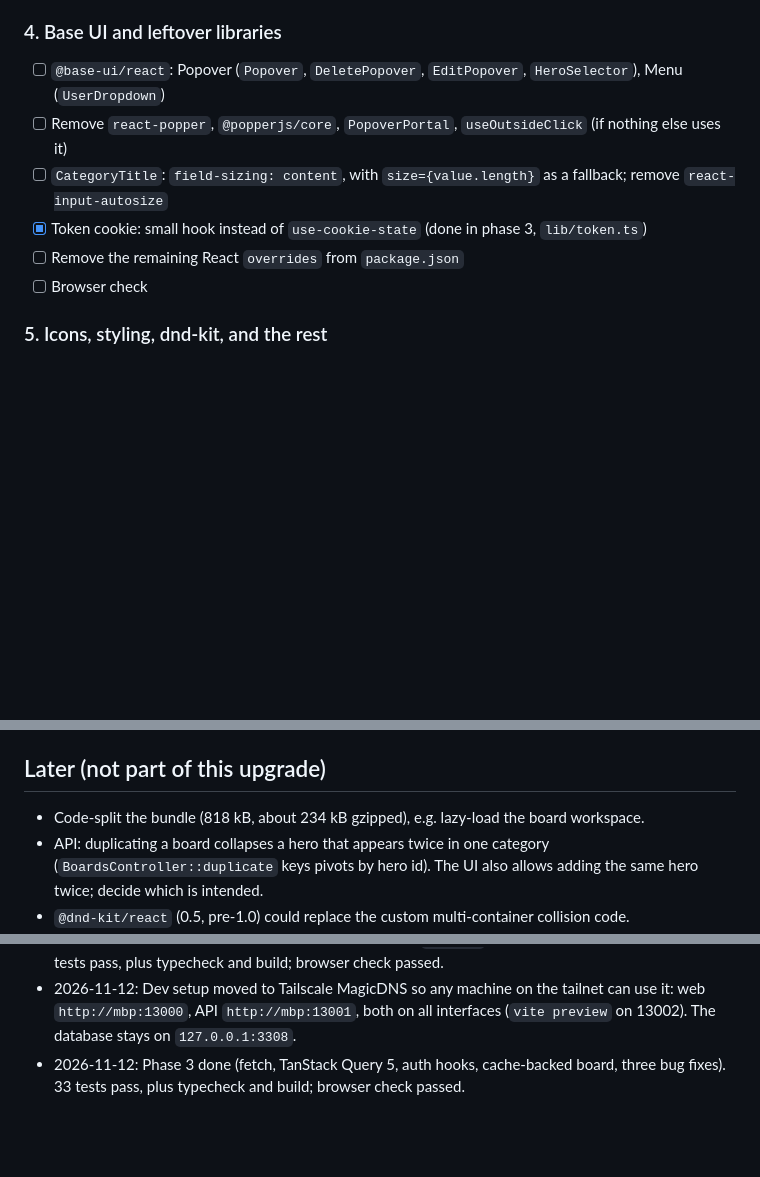
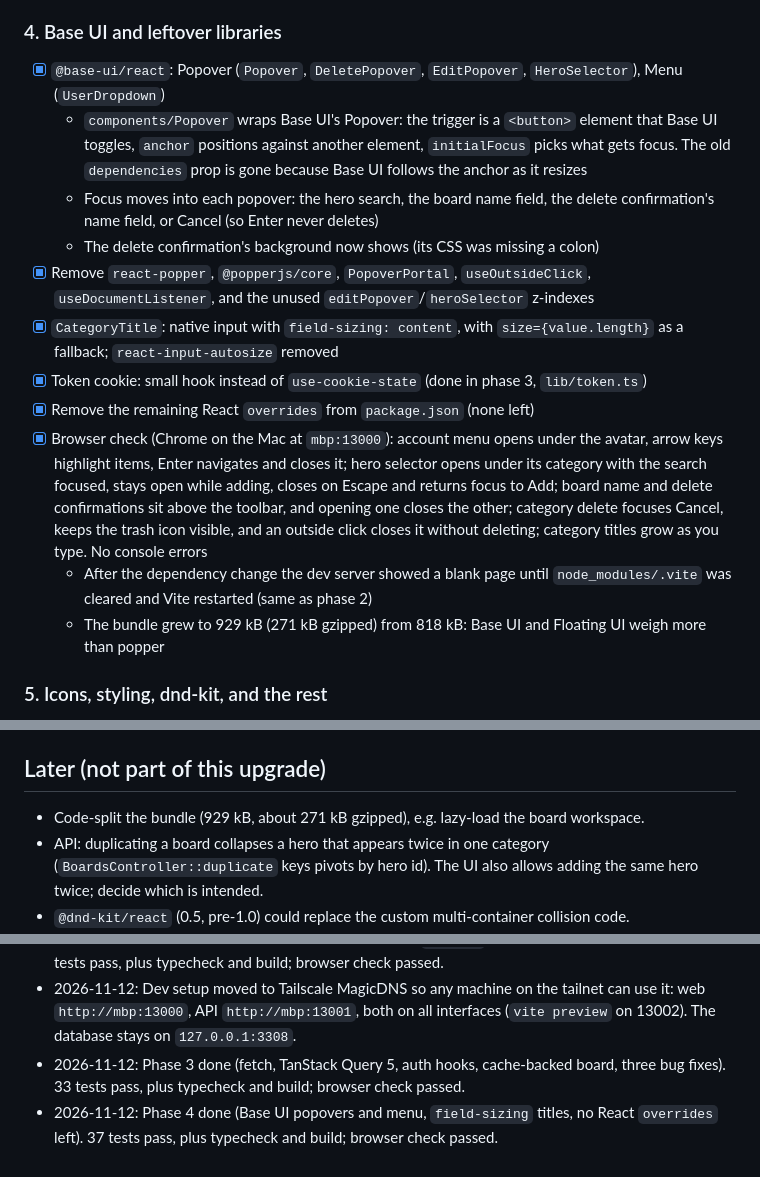
Before and after one commit to srph/smarf, a Markdown page: ui/UPGRADE.md, 3 parts joined by grey strips. GitHub-like rendering; blank space fills up the shorter version.

Commit message:
UPGRADE.md: phase 4 done; AGENTS.md: Base UI

```diff
--- a/ui/UPGRADE.md
+++ b/ui/UPGRADE.md
@@ -106,12 +106,17 @@ Versions checked against npm on 2026-11-11.
 
 ### 4. Base UI and leftover libraries
 
-- [ ] `@base-ui/react`: Popover (`Popover`, `DeletePopover`, `EditPopover`, `HeroSelector`), Menu (`UserDropdown`)
-- [ ] Remove `react-popper`, `@popperjs/core`, `PopoverPortal`, `useOutsideClick` (if nothing else uses it)
-- [ ] `CategoryTitle`: `field-sizing: content`, with `size={value.length}` as a fallback; remove `react-input-autosize`
+- [x] `@base-ui/react`: Popover (`Popover`, `DeletePopover`, `EditPopover`, `HeroSelector`), Menu (`UserDropdown`)
+  - `components/Popover` wraps Base UI's Popover: the trigger is a `<button>` element that Base UI toggles, `anchor` positions against another element, `initialFocus` picks what gets focus. The old `dependencies` prop is gone because Base UI follows the anchor as it resizes
+  - Focus moves into each popover: the hero search, the board name field, the delete confirmation's name field, or Cancel (so Enter never deletes)
+  - The delete confirmation's background now shows (its CSS was missing a colon)
+- [x] Remove `react-popper`, `@popperjs/core`, `PopoverPortal`, `useOutsideClick`, `useDocumentListener`, and the unused `editPopover`/`heroSelector` z-indexes
+- [x] `CategoryTitle`: native input with `field-sizing: content`, with `size={value.length}` as a fallback; `react-input-autosize` removed
 - [x] Token cookie: small hook instead of `use-cookie-state` (done in phase 3, `lib/token.ts`)
-- [ ] Remove the remaining React `overrides` from `package.json`
-- [ ] Browser check
+- [x] Remove the remaining React `overrides` from `package.json` (none left)
+- [x] Browser check (Chrome on the Mac at `mbp:13000`): account menu opens under the avatar, arrow keys highlight items, Enter navigates and closes it; hero selector opens under its category with the search focused, stays open while adding, closes on Escape and returns focus to Add; board name and delete confirmations sit above the toolbar, and opening one closes the other; category delete focuses Cancel, keeps the trash icon visible, and an outside click closes it without deleting; category titles grow as you type. No console errors
+  - After the dependency change the dev server showed a blank page until `node_modules/.vite` was cleared and Vite restarted (same as phase 2)
+  - The bundle grew to 929 kB (271 kB gzipped) from 818 kB: Base UI and Floating UI weigh more than popper
 
 ### 5. Icons, styling, dnd-kit, and the rest
 
@@ -133,7 +138,7 @@ Versions checked against npm on 2026-11-11.
 
 ## Later (not part of this upgrade)
 
-- Code-split the bundle (818 kB, about 234 kB gzipped), e.g. lazy-load the board workspace.
+- Code-split the bundle (929 kB, about 271 kB gzipped), e.g. lazy-load the board workspace.
 - API: duplicating a board collapses a hero that appears twice in one category (`BoardsController::duplicate` keys pivots by hero id). The UI also allows adding the same hero twice; decide which is intended.
 - `@dnd-kit/react` (0.5, pre-1.0) could replace the custom multi-container collision code.
 - Replace styled-components (it's in maintenance mode).
@@ -146,3 +151,4 @@ Versions checked against npm on 2026-11-11.
 - 2026-11-12: Phase 2 done: React 19.3, React Router 8, `<title>` instead of Helmet, StrictMode. 26 tests pass, plus typecheck and build; browser check passed.
 - 2026-11-12: Dev setup moved to Tailscale MagicDNS so any machine on the tailnet can use it: web `http://mbp:13000`, API `http://mbp:13001`, both on all interfaces (`vite preview` on 13002). The database stays on `127.0.0.1:3308`.
 - 2026-11-12: Phase 3 done (fetch, TanStack Query 5, auth hooks, cache-backed board, three bug fixes). 33 tests pass, plus typecheck and build; browser check passed.
+- 2026-11-12: Phase 4 done (Base UI popovers and menu, `field-sizing` titles, no React `overrides` left). 37 tests pass, plus typecheck and build; browser check passed.
```
Also changed, not shown: ui/AGENTS.md (+3 -2 lines).
